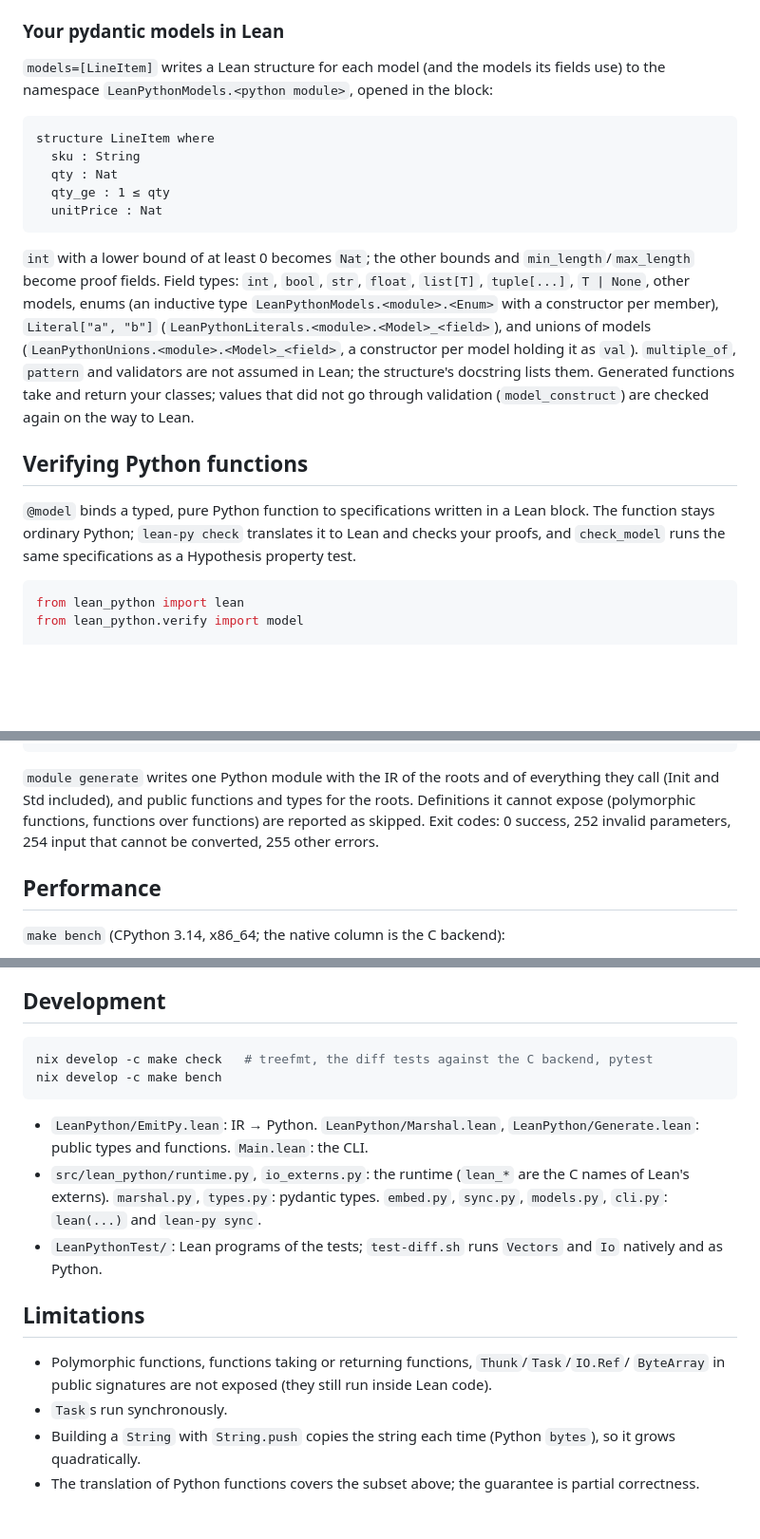
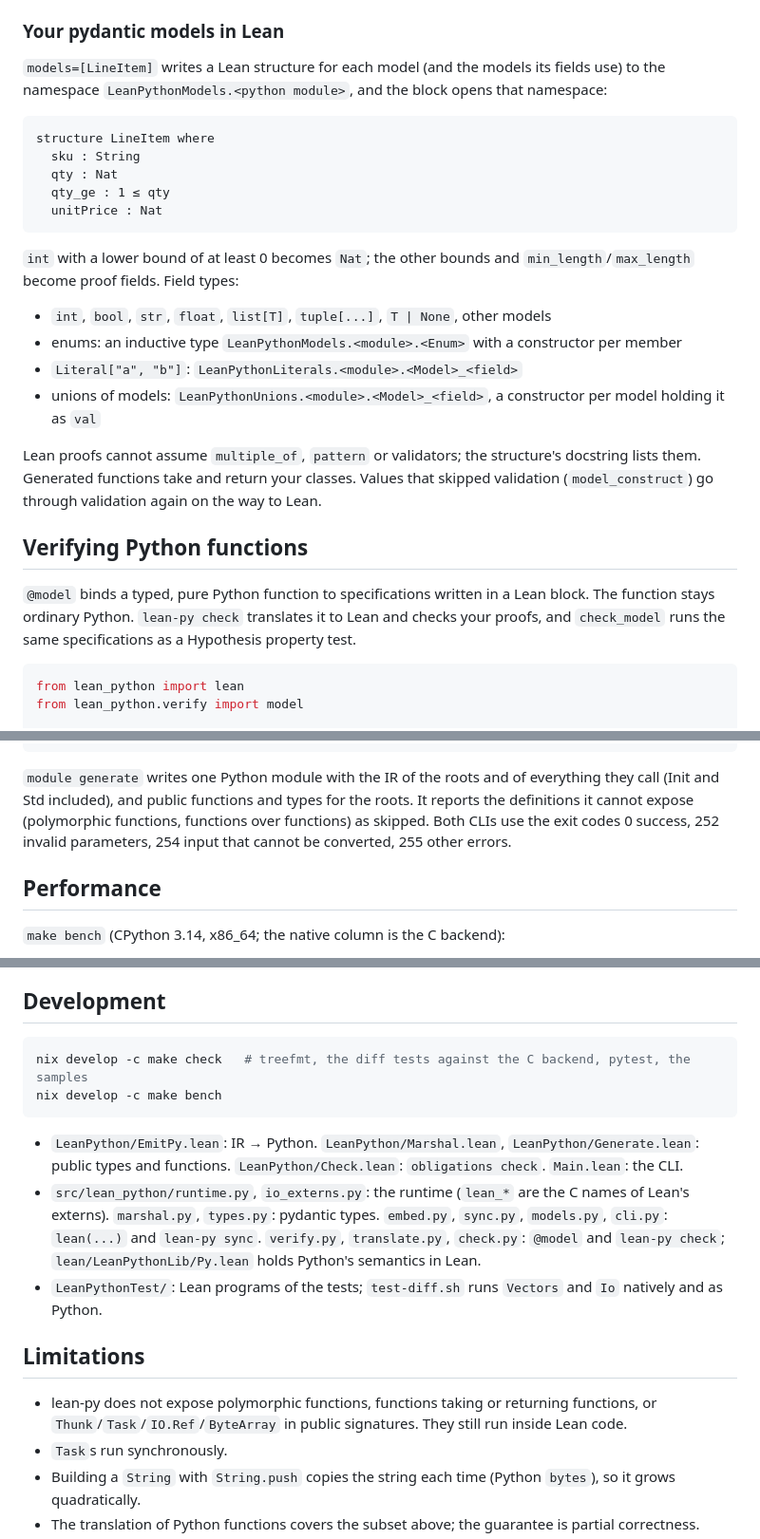
Before and after one commit to conao3/lean-leanfran, a Markdown page: Python/README.md, 3 parts joined by grey strips. Shown at 95% size. Drawn GitHub-style; blank space fills up the shorter version.

````diff
--- a/Python/README.md
+++ b/Python/README.md
@@ -138,7 +168,7 @@ constructor without arguments is its name (`"dot"`), a constructor with named ar
 ### Your pydantic models in Lean
 
 `models=[LineItem]` writes a Lean structure for each model (and the models its fields use) to the
-namespace `LeanPythonModels.<python module>`, opened in the block:
+namespace `LeanPythonModels.<python module>`, and the block opens that namespace:
 
 ```lean
 structure LineItem where
@@ -149,17 +179,22 @@ structure LineItem where
 ```
 
 `int` with a lower bound of at least 0 becomes `Nat`; the other bounds and `min_length`/`max_length`
-become proof fields. Field types: `int`, `bool`, `str`, `float`, `list[T]`, `tuple[...]`, `T | None`,
-other models, enums (an inductive type `LeanPythonModels.<module>.<Enum>` with a constructor per
-member), `Literal["a", "b"]` (`LeanPythonLiterals.<module>.<Model>_<field>`), and unions of models
-(`LeanPythonUnions.<module>.<Model>_<field>`, a constructor per model holding it as `val`). `multiple_of`, `pattern` and validators are not assumed in Lean; the structure's
-docstring lists them. Generated functions take and return your classes; values that did not go
-through validation (`model_construct`) are checked again on the way to Lean.
+become proof fields. Field types:
+
+- `int`, `bool`, `str`, `float`, `list[T]`, `tuple[...]`, `T | None`, other models
+- enums: an inductive type `LeanPythonModels.<module>.<Enum>` with a constructor per member
+- `Literal["a", "b"]`: `LeanPythonLiterals.<module>.<Model>_<field>`
+- unions of models: `LeanPythonUnions.<module>.<Model>_<field>`, a constructor per model holding it
+  as `val`
+
+Lean proofs cannot assume `multiple_of`, `pattern` or validators; the structure's docstring lists
+them. Generated functions take and return your classes. Values that skipped validation
+(`model_construct`) go through validation again on the way to Lean.
 
 ## Verifying Python functions
 
 `@model` binds a typed, pure Python function to specifications written in a Lean block. The function
-stays ordinary Python; `lean-py check` translates it to Lean and checks your proofs, and
+stays ordinary Python. `lean-py check` translates it to Lean and checks your proofs, and
 `check_model` runs the same specifications as a Hypothesis property test.
 
 ```python
@@ -248,9 +322,9 @@ lean-python --version | --generator-version | help
 ```
 
 `module generate` writes one Python module with the IR of the roots and of everything they call
-(Init and Std included), and public functions and types for the roots. Definitions it cannot expose
-(polymorphic functions, functions over functions) are reported as skipped. Exit codes: 0 success,
-252 invalid parameters, 254 input that cannot be converted, 255 other errors.
+(Init and Std included), and public functions and types for the roots. It reports the definitions it
+cannot expose (polymorphic functions, functions over functions) as skipped. Both CLIs use the exit
+codes 0 success, 252 invalid parameters, 254 input that cannot be converted, 255 other errors.
 
 ## Performance
 
@@ -273,22 +347,23 @@ Passing 10⁴ models to a Lean function takes 0.036 s (pydantic's `TypeAdapter(l
 ## Development
 
 ```sh
-nix develop -c make check   # treefmt, the diff tests against the C backend, pytest
+nix develop -c make check   # treefmt, the diff tests against the C backend, pytest, the samples
 nix develop -c make bench
 ```
 
 - `LeanPython/EmitPy.lean`: IR → Python. `LeanPython/Marshal.lean`, `LeanPython/Generate.lean`: public
-  types and functions. `Main.lean`: the CLI.
+  types and functions. `LeanPython/Check.lean`: `obligations check`. `Main.lean`: the CLI.
 - `src/lean_python/runtime.py`, `io_externs.py`: the runtime (`lean_*` are the C names of Lean's
   externs). `marshal.py`, `types.py`: pydantic types. `embed.py`, `sync.py`, `models.py`, `cli.py`:
-  `lean(...)` and `lean-py sync`.
+  `lean(...)` and `lean-py sync`. `verify.py`, `translate.py`, `check.py`: `@model` and
+  `lean-py check`; `lean/LeanPythonLib/Py.lean` holds Python's semantics in Lean.
 - `LeanPythonTest/`: Lean programs of the tests; `test-diff.sh` runs `Vectors` and `Io` natively and
   as Python.
 
 ## Limitations
 
-- Polymorphic functions, functions taking or returning functions, `Thunk`/`Task`/`IO.Ref`/
-  `ByteArray` in public signatures are not exposed (they still run inside Lean code).
+- lean-py does not expose polymorphic functions, functions taking or returning functions, or
+  `Thunk`/`Task`/`IO.Ref`/`ByteArray` in public signatures. They still run inside Lean code.
 - `Task`s run synchronously.
 - Building a `String` with `String.push` copies the string each time (Python `bytes`), so it grows
   quadratically.
````
Also changed, not shown: other parts of Python/README.md (+99 -30 lines), Python/docs/assets/banner.png (added).
